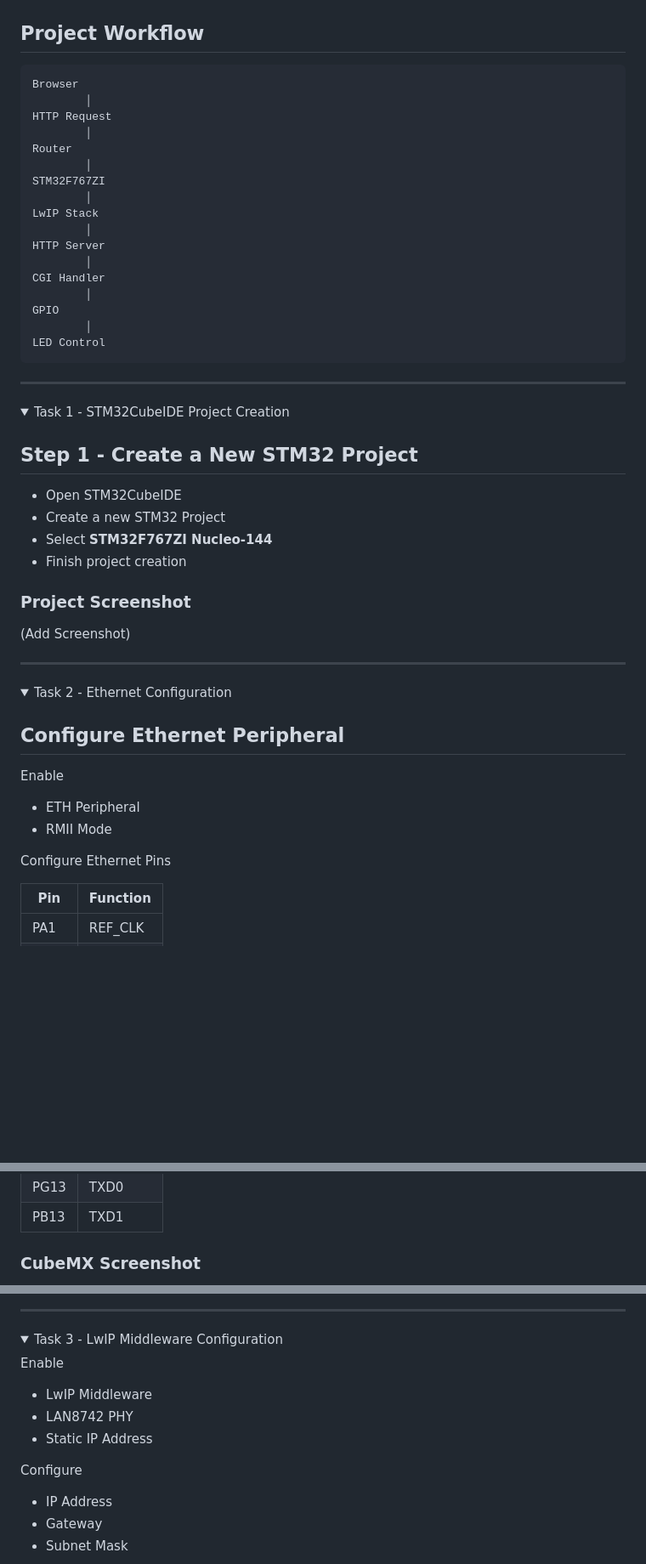
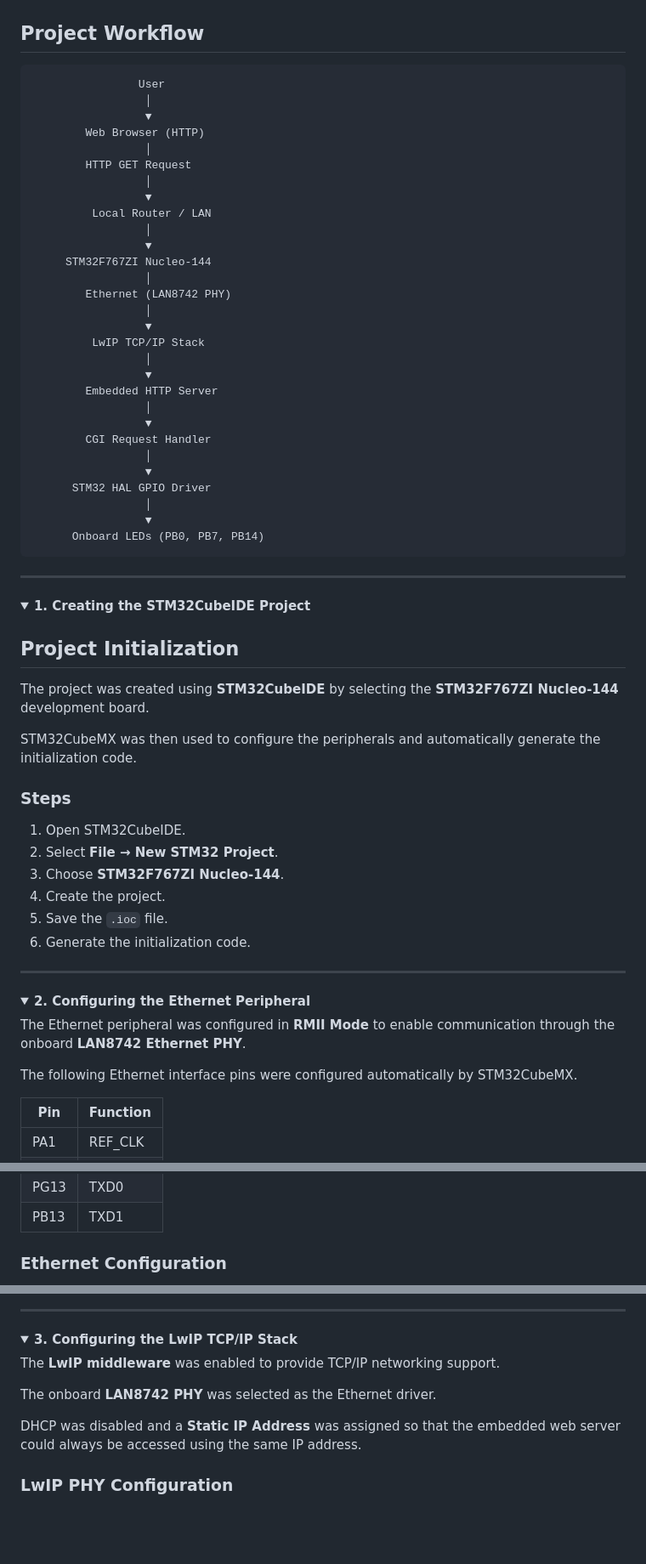
Before and after one commit to svidisha-sahyadri-ece/STM32F767ZI-Ethernet-WebServer, a Markdown page: README.md, 3 parts joined by grey strips. Shown at 85% size. GitHub-like rendering; folded sections open; blank space fills up the shorter version.

````diff
--- a/README.md
+++ b/README.md
@@ -63,41 +63,57 @@ The project covers the complete workflow from Ethernet configuration to serving
 ## Project Workflow
 
 ```
-Browser
-        │
-HTTP Request
-        │
-Router
-        │
-STM32F767ZI
-        │
-LwIP Stack
-        │
-HTTP Server
-        │
-CGI Handler
-        │
-GPIO
-        │
-LED Control
+                User
+                 │
+                 ▼
+        Web Browser (HTTP)
+                 │
+        HTTP GET Request
+                 │
+                 ▼
+         Local Router / LAN
+                 │
+                 ▼
+     STM32F767ZI Nucleo-144
+                 │
+        Ethernet (LAN8742 PHY)
+                 │
+                 ▼
+         LwIP TCP/IP Stack
+                 │
+                 ▼
+        Embedded HTTP Server
+                 │
+                 ▼
+        CGI Request Handler
+                 │
+                 ▼
+      STM32 HAL GPIO Driver
+                 │
+                 ▼
+      Onboard LEDs (PB0, PB7, PB14)
 ```
 
 ---
 
 <details>
 
-<summary>Task 1 - STM32CubeIDE Project Creation</summary>
+<summary><b>1. Creating the STM32CubeIDE Project</b></summary>
 
-## Step 1 - Create a New STM32 Project
+## Project Initialization
 
-- Open STM32CubeIDE
-- Create a new STM32 Project
-- Select **STM32F767ZI Nucleo-144**
-- Finish project creation
+The project was created using **STM32CubeIDE** by selecting the **STM32F767ZI Nucleo-144** development board.
 
-### Project Screenshot
+STM32CubeMX was then used to configure the peripherals and automatically generate the initialization code.
 
-(Add Screenshot)
+### Steps
+
+1. Open STM32CubeIDE.
+2. Select **File → New STM32 Project**.
+3. Choose **STM32F767ZI Nucleo-144**.
+4. Create the project.
+5. Save the `.ioc` file.
+6. Generate the initialization code.
 
 </details>
 
@@ -105,16 +121,11 @@ LED Control
 
 <details>
 
-<summary>Task 2 - Ethernet Configuration</summary>
+<summary><b>2. Configuring the Ethernet Peripheral</b></summary>
 
-## Configure Ethernet Peripheral
+The Ethernet peripheral was configured in **RMII Mode** to enable communication through the onboard **LAN8742 Ethernet PHY**.
 
-Enable
-
-- ETH Peripheral
-- RMII Mode
-
-Configure Ethernet Pins
+The following Ethernet interface pins were configured automatically by STM32CubeMX.
 
 | Pin | Function |
 |------|----------|
@@ -128,5 +139,5 @@ Configure Ethernet Pins
 | PG13 | TXD0 |
 | PB13 | TXD1 |
 
-### CubeMX Screenshot
+### Ethernet Configuration
 
@@ -138,17 +149,13 @@ Configure Ethernet Pins
 
 <details>
 
-<summary>Task 3 - LwIP Middleware Configuration</summary>
+<summary><b>3. Configuring the LwIP TCP/IP Stack</b></summary>
 
-Enable
+The **LwIP middleware** was enabled to provide TCP/IP networking support.
 
-- LwIP Middleware
-- LAN8742 PHY
-- Static IP Address
+The onboard **LAN8742 PHY** was selected as the Ethernet driver.
 
-Configure
+DHCP was disabled and a **Static IP Address** was assigned so that the embedded web server could always be accessed using the same IP address.
 
-- IP Address
-- Gateway
-- Subnet Mask
+### LwIP PHY Configuration
 
````
Also changed, not shown: other parts of README.md (+120 -60 lines).
